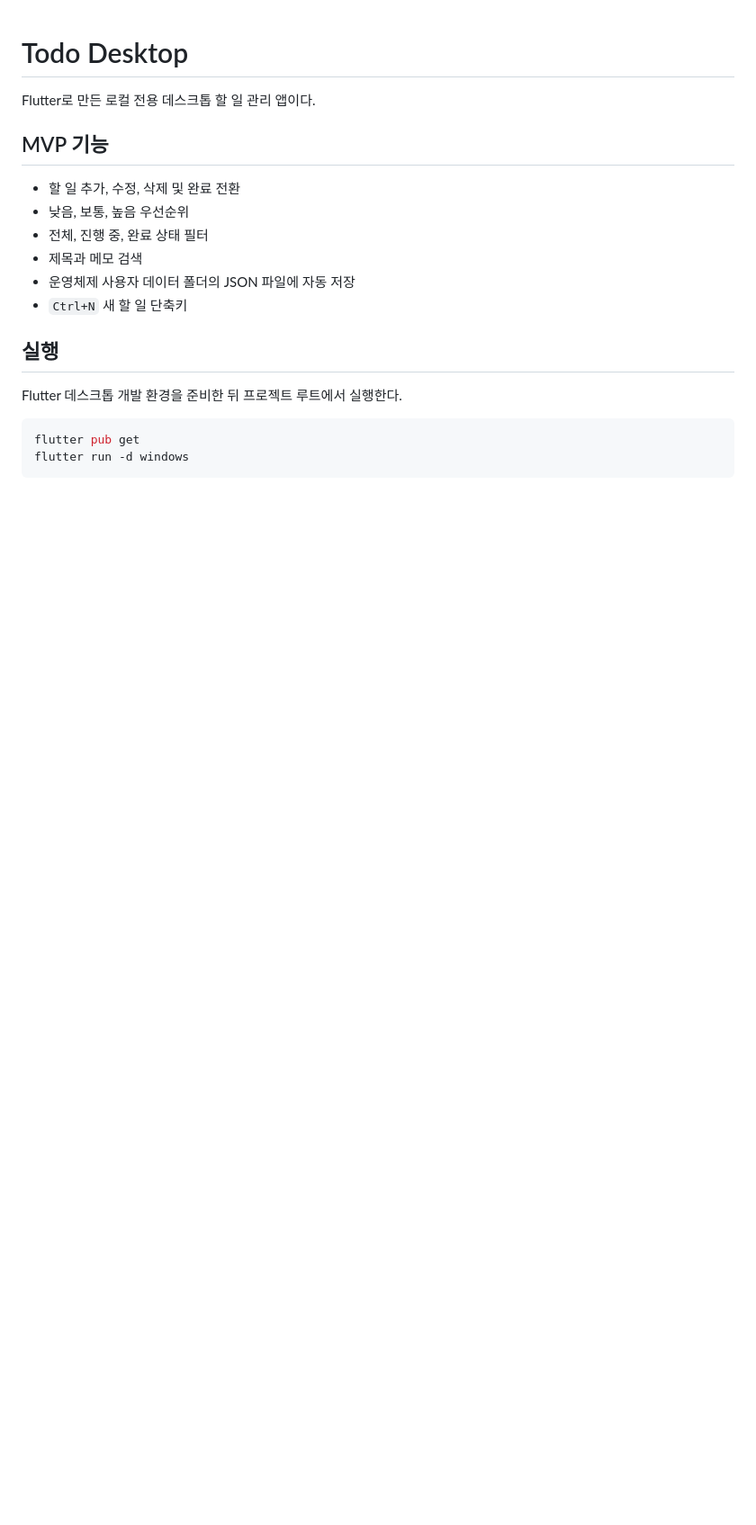
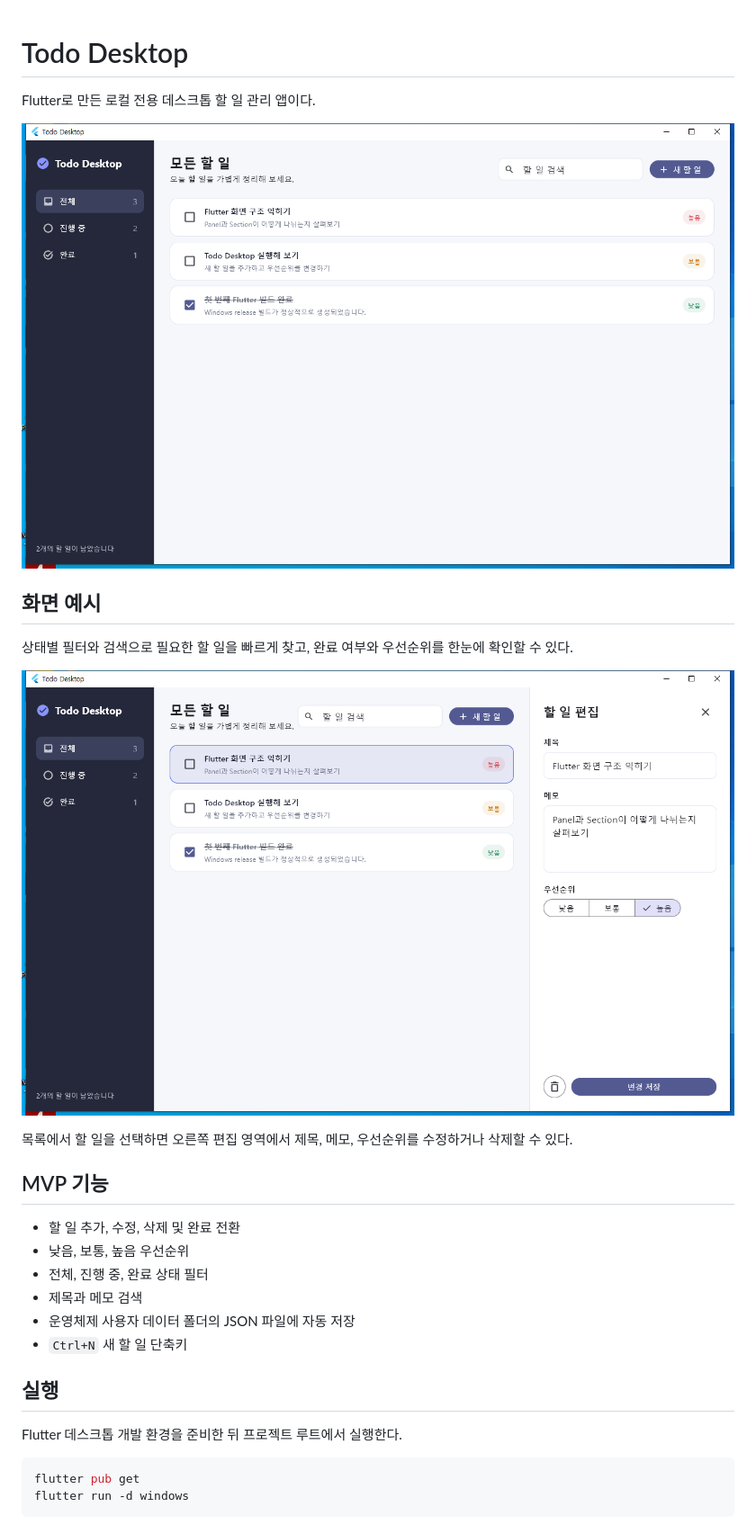
Before and after one commit to hb2133/fluttertest, a Markdown page: README.md, the part around the change. Shown: that part at 90% size. Rendered like a GitHub page; pictures changed too: docs/images/todo-desktop-editor.png (added), docs/images/todo-desktop-overview.png (added); blank space fills up the shorter version.

Commit message:
Add Todo Desktop screenshots

```diff
--- a/README.md
+++ b/README.md
@@ -1,6 +1,16 @@
 # Todo Desktop
 
 Flutter로 만든 로컬 전용 데스크톱 할 일 관리 앱이다.
+
+![Todo Desktop 할 일 목록](docs/images/todo-desktop-overview.png)
+
+## 화면 예시
+
+상태별 필터와 검색으로 필요한 할 일을 빠르게 찾고, 완료 여부와 우선순위를 한눈에 확인할 수 있다.
+
+![Todo Desktop 편집 화면](docs/images/todo-desktop-editor.png)
+
+목록에서 할 일을 선택하면 오른쪽 편집 영역에서 제목, 메모, 우선순위를 수정하거나 삭제할 수 있다.
 
 ## MVP 기능
 
```
Also changed, not shown: 7 other files.
